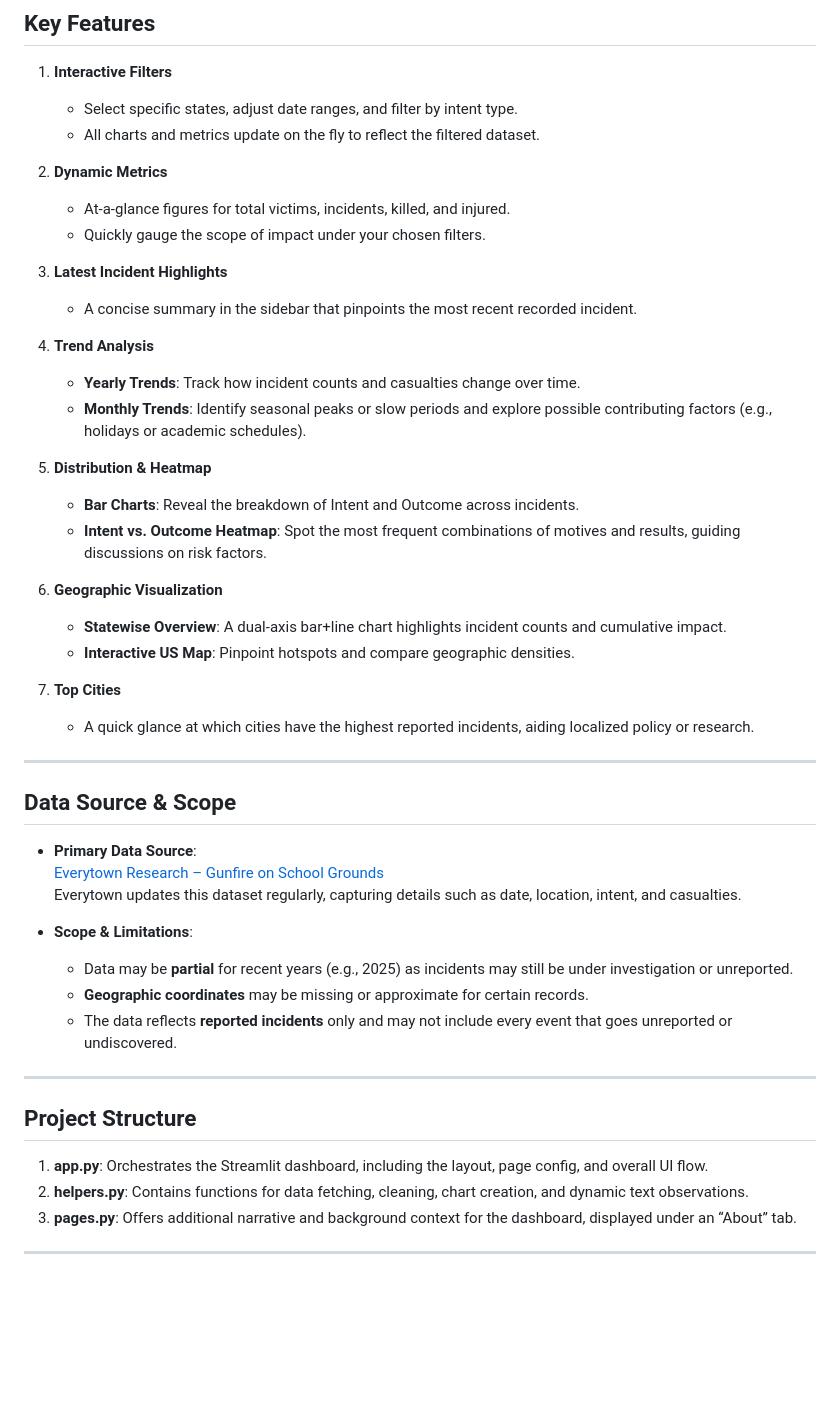
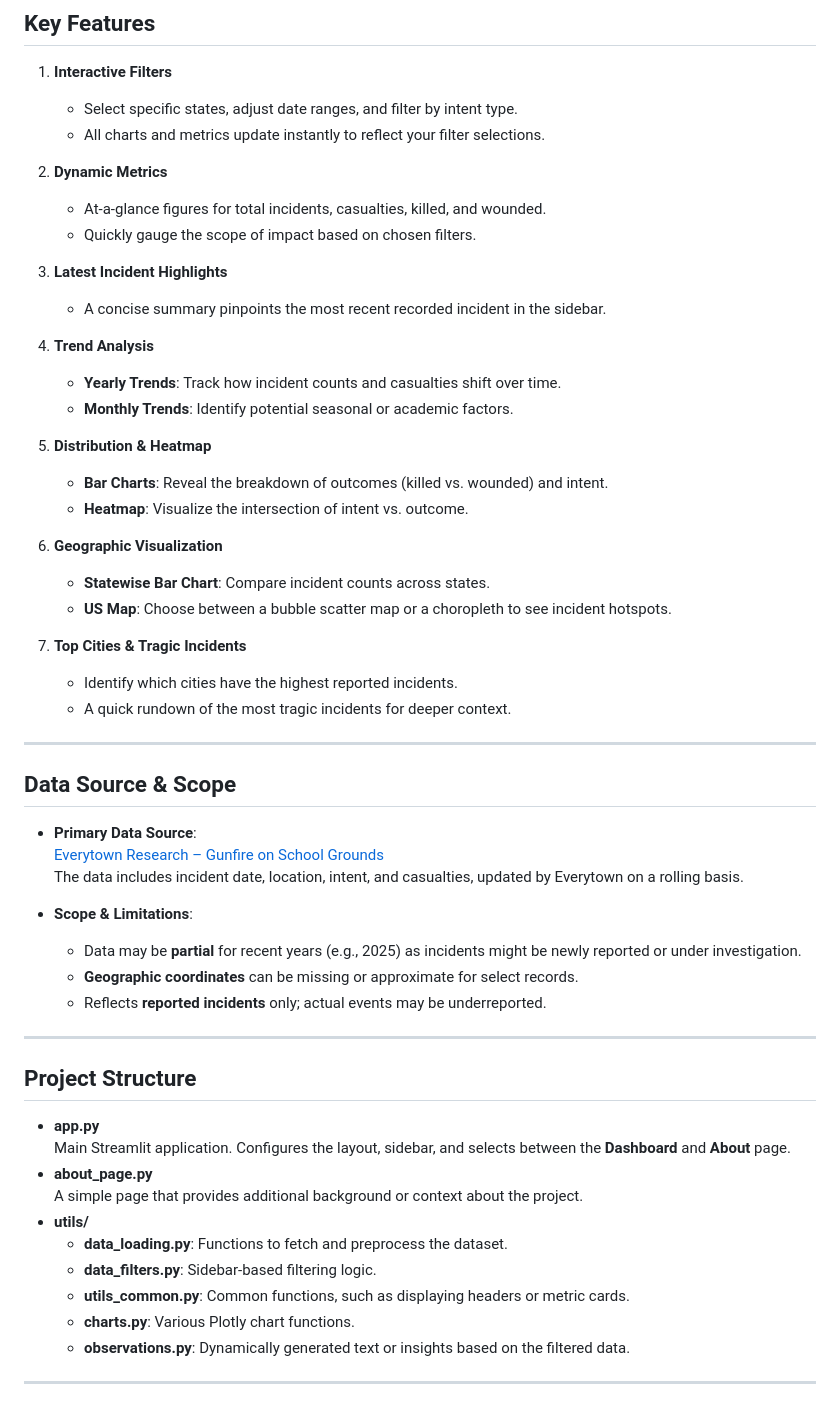
Before and after one commit to Hasnem/Gunfire-school, a Markdown page: README.md, the part around one of its changes. GitHub-like rendering; blank space fills up the shorter version.

```diff
--- a/README.md
+++ b/README.md
@@ -25,29 +26,30 @@ By converting raw data into easily interpretable visuals, this project aspires t
 
 1. **Interactive Filters**
    - Select specific states, adjust date ranges, and filter by intent type.
-   - All charts and metrics update on the fly to reflect the filtered dataset.
+   - All charts and metrics update instantly to reflect your filter selections.
 
 2. **Dynamic Metrics**
-   - At-a-glance figures for total victims, incidents, killed, and injured.
-   - Quickly gauge the scope of impact under your chosen filters.
+   - At-a-glance figures for total incidents, casualties, killed, and wounded.
+   - Quickly gauge the scope of impact based on chosen filters.
 
 3. **Latest Incident Highlights**
-   - A concise summary in the sidebar that pinpoints the most recent recorded incident.
+   - A concise summary pinpoints the most recent recorded incident in the sidebar.
 
 4. **Trend Analysis**
-   - **Yearly Trends**: Track how incident counts and casualties change over time.
-   - **Monthly Trends**: Identify seasonal peaks or slow periods and explore possible contributing factors (e.g., holidays or academic schedules).
+   - **Yearly Trends**: Track how incident counts and casualties shift over time.
+   - **Monthly Trends**: Identify potential seasonal or academic factors.
 
 5. **Distribution & Heatmap**
-   - **Bar Charts**: Reveal the breakdown of Intent and Outcome across incidents.
-   - **Intent vs. Outcome Heatmap**: Spot the most frequent combinations of motives and results, guiding discussions on risk factors.
+   - **Bar Charts**: Reveal the breakdown of outcomes (killed vs. wounded) and intent.
+   - **Heatmap**: Visualize the intersection of intent vs. outcome.
 
 6. **Geographic Visualization**
-   - **Statewise Overview**: A dual-axis bar+line chart highlights incident counts and cumulative impact.
-   - **Interactive US Map**: Pinpoint hotspots and compare geographic densities.
+   - **Statewise Bar Chart**: Compare incident counts across states.
+   - **US Map**: Choose between a bubble scatter map or a choropleth to see incident hotspots.
 
-7. **Top Cities**
-   - A quick glance at which cities have the highest reported incidents, aiding localized policy or research.
+7. **Top Cities & Tragic Incidents**
+   - Identify which cities have the highest reported incidents.
+   - A quick rundown of the most tragic incidents for deeper context.
 
 ---
 
@@ -55,19 +57,27 @@ By converting raw data into easily interpretable visuals, this project aspires t
 
 - **Primary Data Source**:
   [Everytown Research – Gunfire on School Grounds](https://everytownresearch.org/maps/gunfire-on-school-grounds/)
-  Everytown updates this dataset regularly, capturing details such as date, location, intent, and casualties.
+  The data includes incident date, location, intent, and casualties, updated by Everytown on a rolling basis.
 
 - **Scope & Limitations**:
-  - Data may be **partial** for recent years (e.g., 2025) as incidents may still be under investigation or unreported.
-  - **Geographic coordinates** may be missing or approximate for certain records.
-  - The data reflects **reported incidents** only and may not include every event that goes unreported or undiscovered.
+  - Data may be **partial** for recent years (e.g., 2025) as incidents might be newly reported or under investigation.
+  - **Geographic coordinates** can be missing or approximate for select records.
+  - Reflects **reported incidents** only; actual events may be underreported.
 
 ---
 
 ## Project Structure
 
-1. **app.py**: Orchestrates the Streamlit dashboard, including the layout, page config, and overall UI flow.
-2. **helpers.py**: Contains functions for data fetching, cleaning, chart creation, and dynamic text observations.
-3. **pages.py**: Offers additional narrative and background context for the dashboard, displayed under an “About” tab.
+
+- **app.py**
+  Main Streamlit application. Configures the layout, sidebar, and selects between the **Dashboard** and **About** page.
+- **about_page.py**
+  A simple page that provides additional background or context about the project.
+- **utils/**
+  - **data_loading.py**: Functions to fetch and preprocess the dataset.
+  - **data_filters.py**: Sidebar-based filtering logic.
+  - **utils_common.py**: Common functions, such as displaying headers or metric cards.
+  - **charts.py**: Various Plotly chart functions.
+  - **observations.py**: Dynamically generated text or insights based on the filtered data.
 
 ---
```
Also changed, not shown: other parts of README.md (+1 -0 lines).
